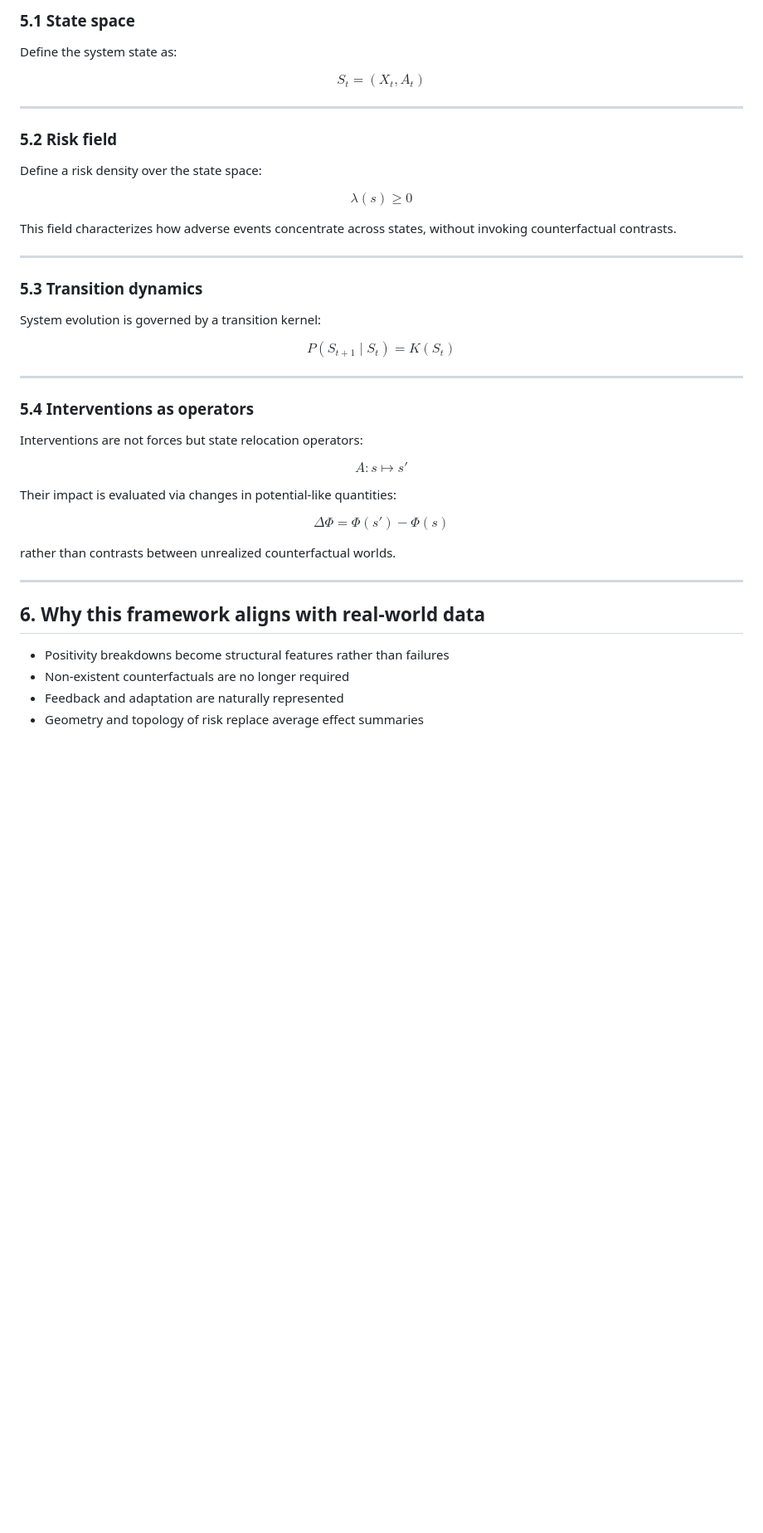
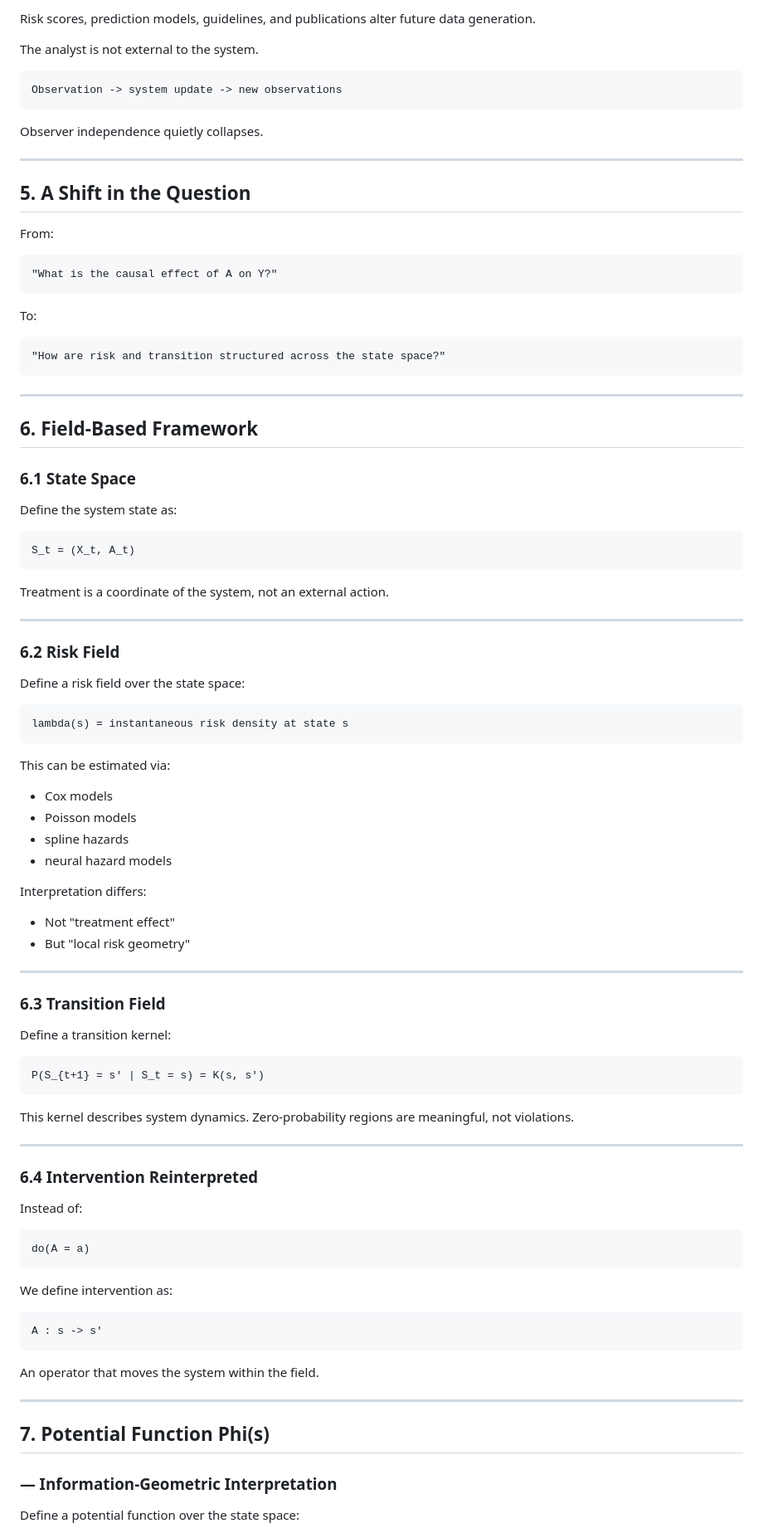
Before and after one commit to jinseob2kim/beyond_causality, a Markdown page: idea/abstract.md, the part around one of its changes. Shown at 83% size. Drawn GitHub-style; blank space fills up the shorter version.

```diff
--- a/idea/abstract.md
+++ b/idea/abstract.md
@@ -164,58 +158,85 @@ we ask:
 
-### 5.1 State space
+Risk scores, prediction models, guidelines, and publications
+alter future data generation.
+
+The analyst is not external to the system.
+
+    Observation -> system update -> new observations
+
+Observer independence quietly collapses.
+
+---
+
+## 5. A Shift in the Question
+
+From:
+
+    "What is the causal effect of A on Y?"
+
+To:
+
+    "How are risk and transition structured across the state space?"
+
+---
+
+## 6. Field-Based Framework
+
+### 6.1 State Space
 
 Define the system state as:
 
-$$
-S_t = (X_t, A_t)
-$$
+    S_t = (X_t, A_t)
+
+Treatment is a coordinate of the system,
+not an external action.
 
 ---
 
-### 5.2 Risk field
+### 6.2 Risk Field
 
-Define a risk density over the state space:
+Define a risk field over the state space:
 
-$$
-\lambda(s) \ge 0
-$$
+    lambda(s) = instantaneous risk density at state s
 
-This field characterizes how adverse events concentrate across states, without invoking counterfactual contrasts.
+This can be estimated via:
+- Cox models
+- Poisson models
+- spline hazards
+- neural hazard models
+
+Interpretation differs:
+- Not "treatment effect"
+- But "local risk geometry"
 
 ---
 
-### 5.3 Transition dynamics
+### 6.3 Transition Field
 
-System evolution is governed by a transition kernel:
+Define a transition kernel:
 
-$$
-P(S_{t+1} \mid S_t) = K(S_t)
-$$
+    P(S_{t+1} = s' | S_t = s) = K(s, s')
+
+This kernel describes system dynamics.
+Zero-probability regions are meaningful, not violations.
 
 ---
 
-### 5.4 Interventions as operators
+### 6.4 Intervention Reinterpreted
 
-Interventions are not forces but state relocation operators:
+Instead of:
 
-$$
-A : s \mapsto s'
-$$
+    do(A = a)
 
-Their impact is evaluated via changes in potential-like quantities:
+We define intervention as:
 
-$$
-\Delta \Phi = \Phi(s') - \Phi(s)
-$$
+    A : s -> s'
 
-rather than contrasts between unrealized counterfactual worlds.
+An operator that moves the system within the field.
 
 ---
 
-## 6. Why this framework aligns with real-world data
+## 7. Potential Function Phi(s)
+### — Information-Geometric Interpretation
 
-- Positivity breakdowns become structural features rather than failures
-- Non-existent counterfactuals are no longer required
-- Feedback and adaptation are naturally represented
-- Geometry and topology of risk replace average effect summaries
+Define a potential function over the state space:
 
```
Also changed, not shown: other parts of idea/abstract.md (+143 -100 lines).
